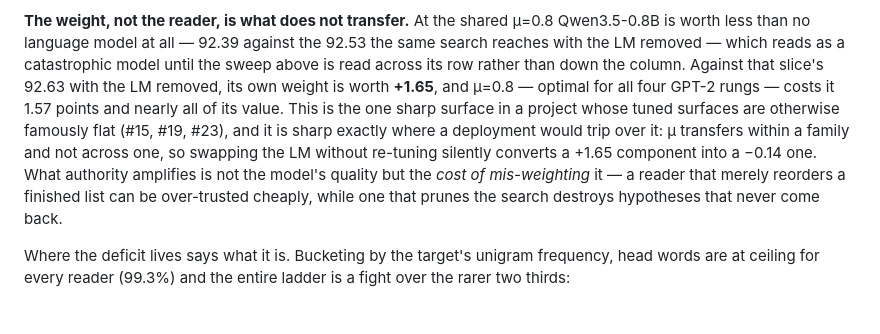
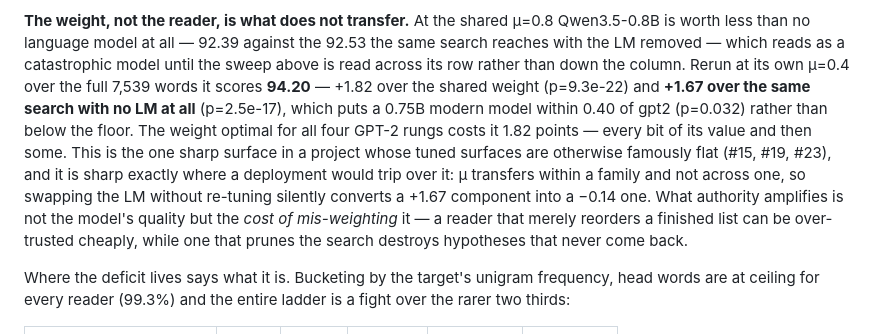
Before and after one commit to edwarddgao/glyph, a Markdown page: README.md, the part around one of its changes. Rendered like a GitHub page; blank space fills up the shorter version.

Commit message:
Power the 0.8B row: +1.67 over no LM at its own weight, not -0.14
The 1/8-slice figure reproduces on all 7,539 words. At mu=0.4 Qwen-0.8B scores
94.20 -- +1.82 over the shared weight (p=9.3e-22) and +1.67 over the identical
search with no LM at all (p=2.5e-17), which puts a 0.75B modern model within
0.40 of gpt2 rather than below the no-LM floor. Adds a pairable no-LM baseline
so that comparison is McNemar rather than two independent means.

Co-Authored-By: Claude Opus 5 (1M context) <noreply@anthropic.com>
Claude-Session: https://claude.ai/code/session_01M857qsXrSugdzmMBP8CN2v

```diff
--- a/README.md
+++ b/README.md
@@ -822,14 +822,16 @@ sentence.
 Qwen3.5-0.8B is worth less than no language model at all — 92.39 against the
 92.53 the same search reaches with the LM removed — which reads as a
 catastrophic model until the sweep above is read across its row rather than
-down the column. Against that slice's 92.63 with the LM removed, its own
-weight is worth **+1.65**, and μ=0.8 — optimal for all four GPT-2 rungs —
-costs it 1.57 points and
-nearly all of its value. This is the one sharp surface in a project whose
-tuned surfaces are otherwise famously flat (#15, #19, #23), and it is sharp
-exactly where a deployment would trip over it: μ transfers within a family and
-not across one, so swapping the LM without re-tuning silently converts a
-+1.65 component into a −0.14 one. What authority amplifies is not the model's
+down the column. Rerun at its own μ=0.4 over the full 7,539 words it scores
+**94.20** — +1.82 over the shared weight (p=9.3e-22) and **+1.67 over the same
+search with no LM at all** (p=2.5e-17), which puts a 0.75B modern model within
+0.40 of gpt2 (p=0.032) rather than below the floor. The weight optimal for all
+four GPT-2 rungs costs it 1.82 points — every bit of its value and then some.
+This is the one sharp surface in a project whose tuned surfaces are otherwise
+famously flat (#15, #19, #23), and it is sharp exactly where a deployment
+would trip over it: μ transfers within a family and not across one, so
+swapping the LM without re-tuning silently converts a +1.67 component into a
+−0.14 one. What authority amplifies is not the model's
 quality but the *cost of mis-weighting* it — a reader that merely reorders a
 finished list can be over-trusted cheaply, while one that prunes the search
 destroys hypotheses that never come back.
```
Also changed, not shown: other parts of README.md (+1 -1 lines).
